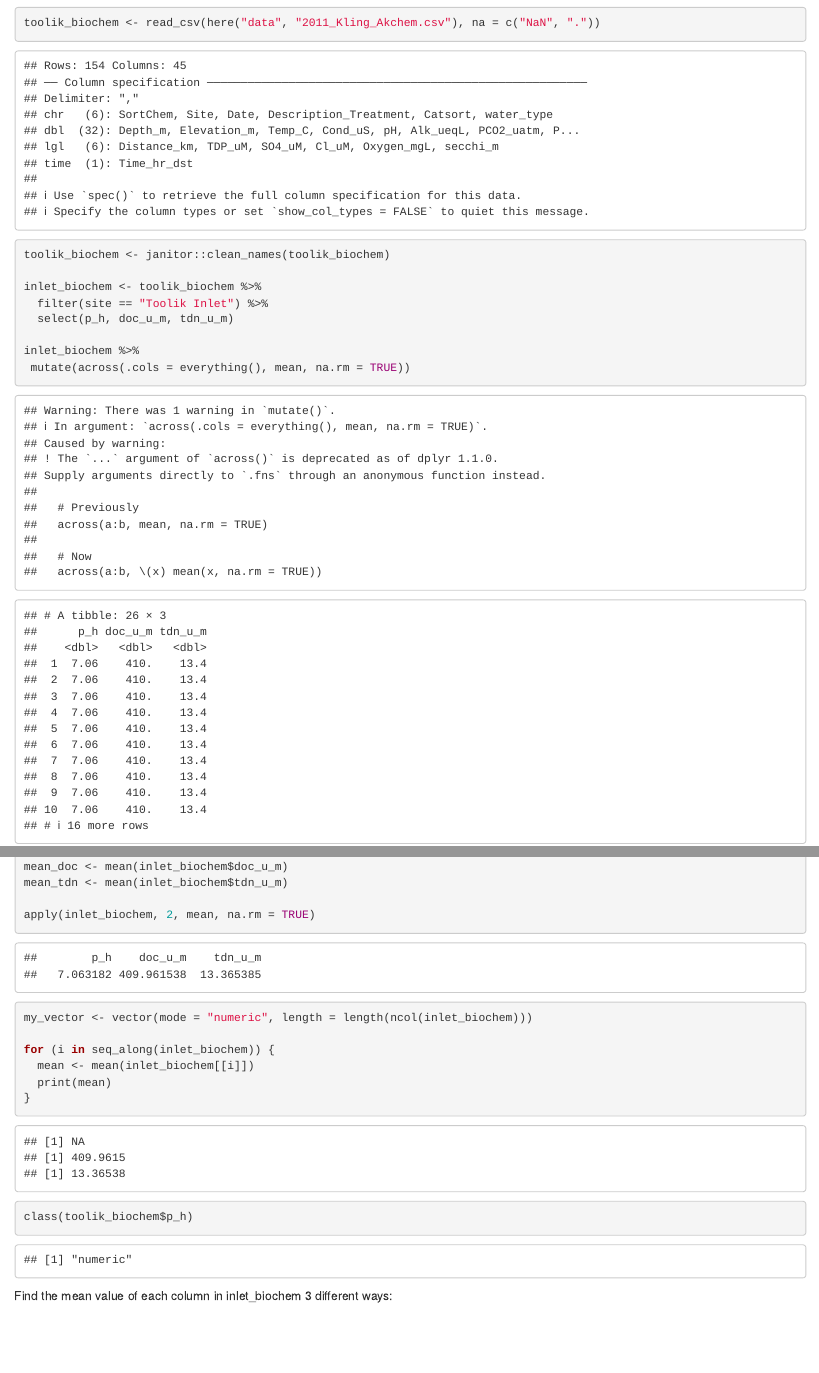
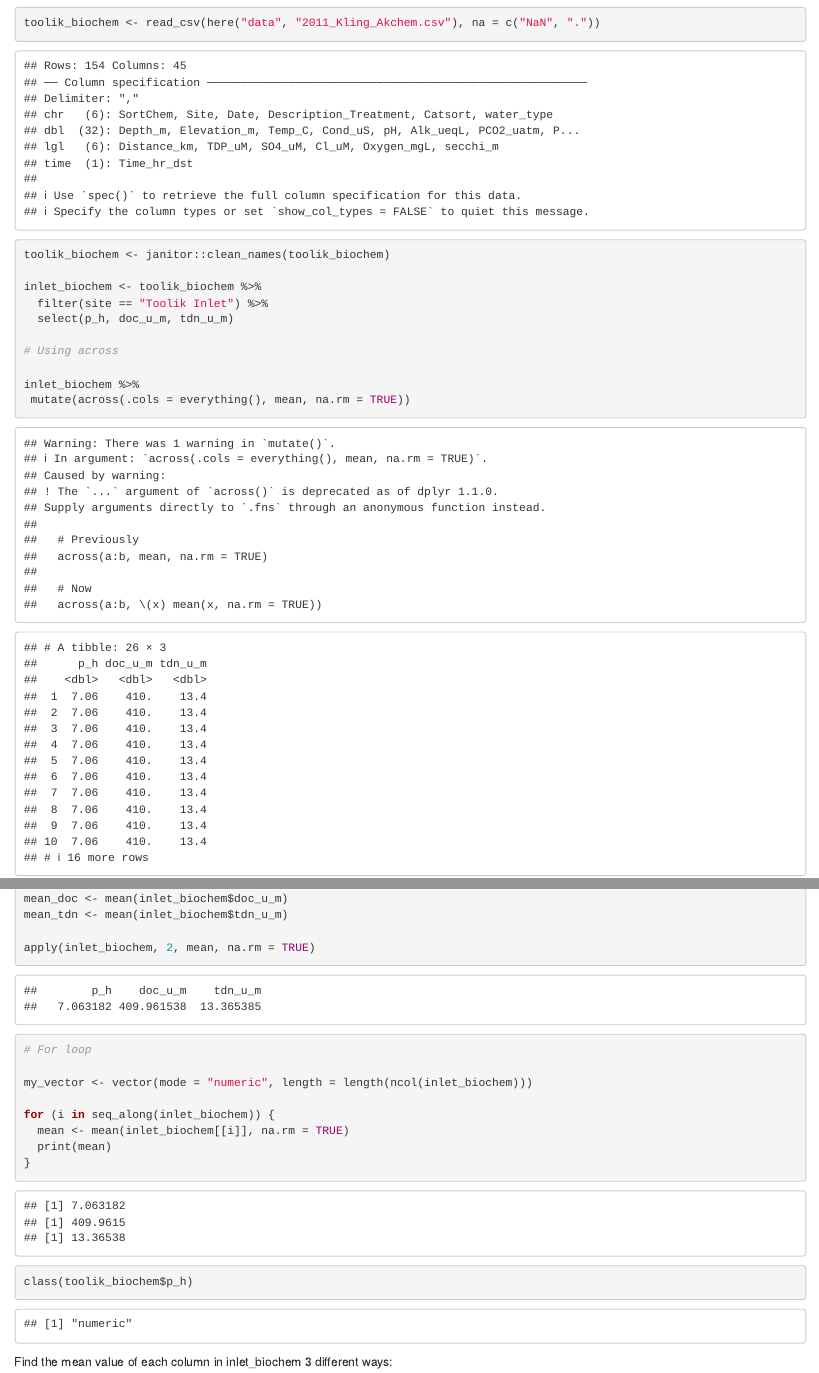
Before and after one commit to wsedgwick/eds221-day3-activities, an R Markdown document (docs/toolik_chem.Rmd): the page in a window 1100 px wide, from 120 px down, and a second part further down, joined at a grey line. Rendered offline with R 4.5, knitr and Pandoc, with nearby package versions; column names are cleaned by a stand-in for the janitor package.

Commit message:
added na.rm = true to get rid of NA values

```diff
--- a/docs/toolik_chem.Rmd
+++ b/docs/toolik_chem.Rmd
@@ -24,6 +24,8 @@ inlet_biochem <- toolik_biochem %>%
   filter(site == "Toolik Inlet") %>%
   select(p_h, doc_u_m, tdn_u_m)
 
+# Using across
+
 inlet_biochem %>%
  mutate(across(.cols = everything(), mean, na.rm = TRUE))
 
@@ -33,10 +35,12 @@ mean_tdn <- mean(inlet_biochem$tdn_u_m)
 
 apply(inlet_biochem, 2, mean, na.rm = TRUE)
 
+# For loop
+
 my_vector <- vector(mode = "numeric", length = length(ncol(inlet_biochem)))
 
 for (i in seq_along(inlet_biochem)) {
-  mean <- mean(inlet_biochem[[i]])
+  mean <- mean(inlet_biochem[[i]], na.rm = TRUE)
   print(mean)
 }
 
```
Also changed, not shown: 1 other file.
